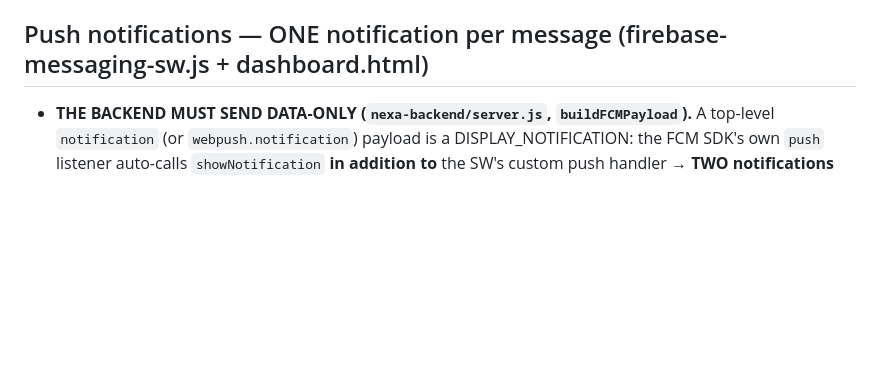
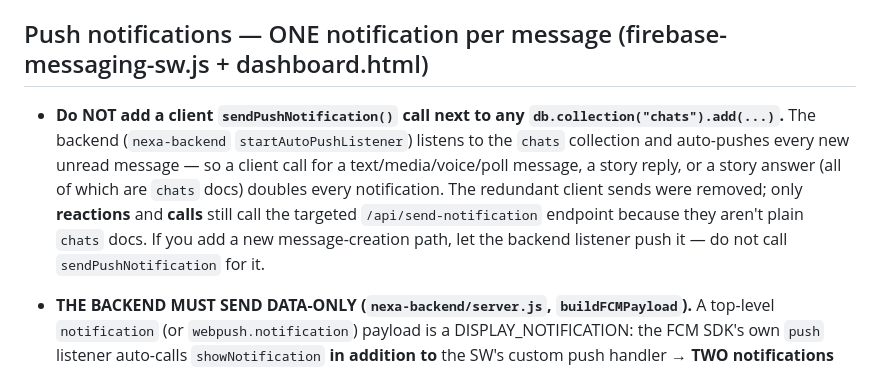
Before and after one commit to SFWebSolution/Nexa, a Markdown page: AGENTS.md, the part around the change. Drawn GitHub-style; blank space fills up the shorter version.

Commit message:
AGENTS: document single-push rule (no client send for chats docs)
Co-authored-by: openhands <openhands@all-hands.dev>

```diff
--- a/AGENTS.md
+++ b/AGENTS.md
@@ -397,6 +397,16 @@ Several patterns burned the Spark-plan quota. These are fixed and MUST stay fixe
 
 
 ## Push notifications — ONE notification per message (firebase-messaging-sw.js + dashboard.html)
+- **Do NOT add a client `sendPushNotification()` call next to any `db.collection("chats").add(...)`.**
+  The backend (`nexa-backend` `startAutoPushListener`) listens to the `chats`
+  collection and auto-pushes every new unread message — so a client call for a
+  text/media/voice/poll message, a story reply, or a story answer (all of which
+  are `chats` docs) doubles every notification. The redundant client sends were
+  removed; only **reactions** and **calls** still call the targeted
+  `/api/send-notification` endpoint because they aren't plain `chats` docs.
+  If you add a new message-creation path, let the backend listener push it — do
+  not call `sendPushNotification` for it.
+
 - **THE BACKEND MUST SEND DATA-ONLY (`nexa-backend/server.js`, `buildFCMPayload`).** A top-level `notification` (or `webpush.notification`) payload is a DISPLAY_NOTIFICATION: the FCM SDK's own `push` listener auto-calls `showNotification` **in addition to** the SW's custom push handler → **TWO notifications per message**. Emulator/sim-verified with the real `firebase-messaging-compat@10.7.1`: a notification payload = 2 `showNotification` calls, data-only = 1. Do NOT re-add `notification`/`webpush.notification` to the backend payload. It also runs on iOS (APNs `aps.alert`) and native Android — `notification` breaks the "SW owns the notification" design there too.
 - **The backend's data `tag` must stay EMPTY for messages** — only calls get the fixed `nexa-incoming-call`. A hardcoded per-message tag (e.g. `nexa-push-<Date.now()>`) defeats the SW's stable tag, so the same message delivered to several of a user's tokens stacks instead of collapsing.
 - The receiver's service worker (`firebase-messaging-sw.js`) registers ONLY the native `push` event listener and calls `showNotification` exactly once. It also early-returns on any `payload.notification` (defense-in-depth against a foreign sender). Do NOT re-add `messaging.onBackgroundMessage(...)` — it wraps the same push event and produces a 2nd notification for the same message (the "2-3 notifications per message" bug).
```
